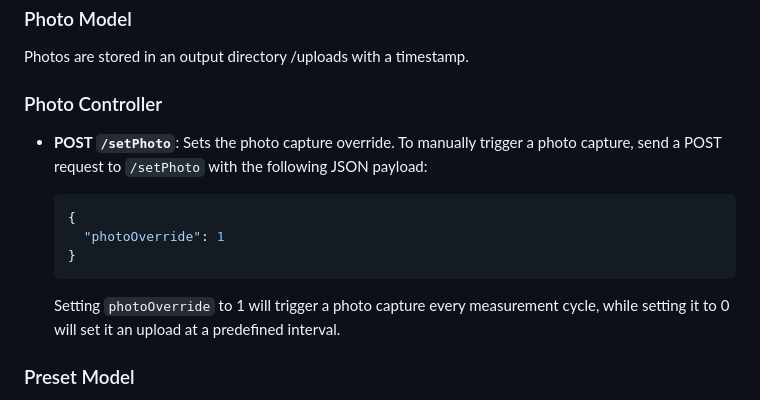
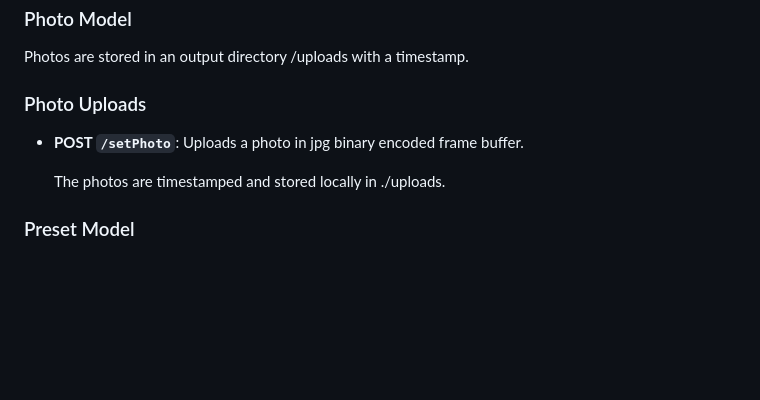
Before and after one commit to hen900/mykoprisma_server, a Markdown page: README.md, the part around the change. Drawn GitHub-style; blank space fills up the shorter version.

````diff
--- a/README.md
+++ b/README.md
@@ -96,17 +96,11 @@ manualOverrideSchema = {
 
 Photos are stored in an output directory /uploads with a timestamp.
 
-### Photo Controller
+### Photo Uploads
 
-- **POST `/setPhoto`**: Sets the photo capture override. To manually trigger a photo capture, send a POST request to `/setPhoto` with the following JSON payload:
+- **POST `/setPhoto`**: Uploads a photo in  jpg binary encoded frame buffer.
 
-  ```json
-  {
-    "photoOverride": 1
-  }
-  ```
-
-  Setting `photoOverride` to 1 will trigger a photo capture every measurement cycle, while setting it to 0 will set it an upload at a predefined interval.
+  The photos are timestamped and stored locally in ./uploads.
 
 ### Preset Model
 
````
